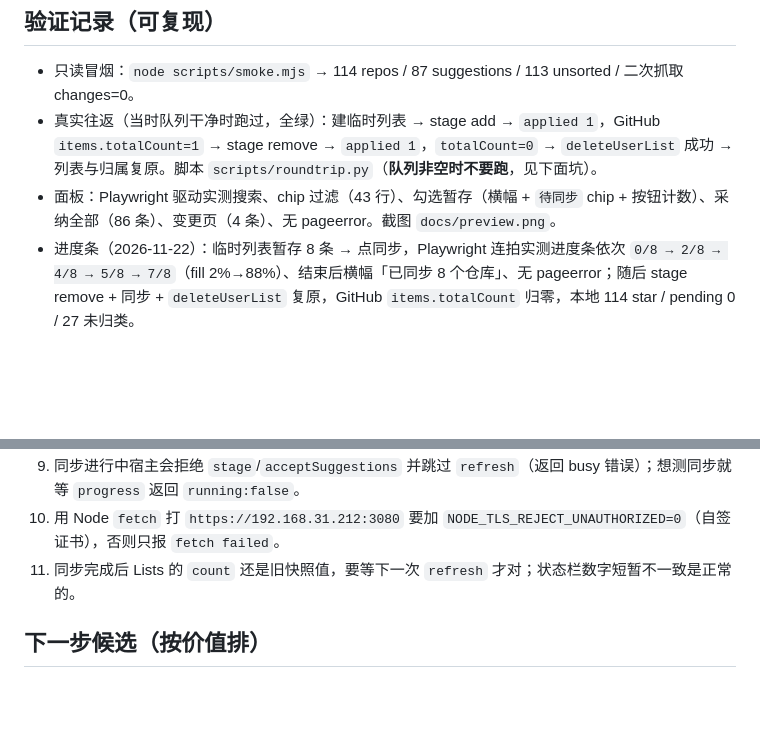
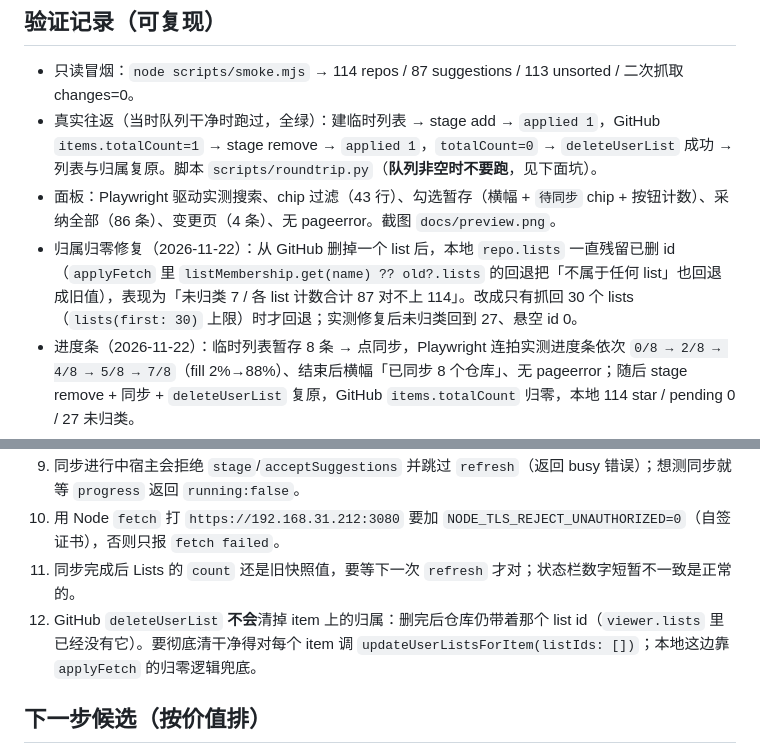
Before and after one commit to whiplashf/dsh-stars, a Markdown page: docs/HANDOFF.md, 2 parts joined by grey strips. Rendered like a GitHub page; blank space fills up the shorter version.

```diff
--- a/docs/HANDOFF.md
+++ b/docs/HANDOFF.md
@@ -67,6 +67,7 @@ action 全集：`state` / `refresh` / `stage` / `acceptSuggestions` / `sync` / `
 - 只读冒烟：`node scripts/smoke.mjs` → 114 repos / 87 suggestions / 113 unsorted / 二次抓取 changes=0。
 - 真实往返（当时队列干净时跑过，全绿）：建临时列表 → stage add → `applied 1`，GitHub `items.totalCount=1` → stage remove → `applied 1`，`totalCount=0` → `deleteUserList` 成功 → 列表与归属复原。脚本 `scripts/roundtrip.py`（**队列非空时不要跑**，见下面坑）。
 - 面板：Playwright 驱动实测搜索、chip 过滤（43 行）、勾选暂存（横幅 + `待同步` chip + 按钮计数）、采纳全部（86 条）、变更页（4 条）、无 pageerror。截图 `docs/preview.png`。
+- 归属归零修复（2026-11-22）：从 GitHub 删掉一个 list 后，本地 `repo.lists` 一直残留已删 id（`applyFetch` 里 `listMembership.get(name) ?? old?.lists` 的回退把「不属于任何 list」也回退成旧值），表现为「未归类 7 / 各 list 计数合计 87 对不上 114」。改成只有抓回 30 个 lists（`lists(first: 30)` 上限）时才回退；实测修复后未归类回到 27、悬空 id 0。
 - 进度条（2026-11-22）：临时列表暂存 8 条 → 点同步，Playwright 连拍实测进度条依次 `0/8 → 2/8 → 4/8 → 5/8 → 7/8`（fill 2%→88%）、结束后横幅「已同步 8 个仓库」、无 pageerror；随后 stage remove + 同步 + `deleteUserList` 复原，GitHub `items.totalCount` 归零，本地 114 star / pending 0 / 27 未归类。
 - 抓到并修掉的真 bug：`updateUserListsForItem` 的返回值曾写 `lists { totalCount }`，而 `totalCount` 只存在于 `items` 上，导致整条 mutation 无效（`applied 0`）。
 
@@ -89,6 +90,7 @@ action 全集：`state` / `refresh` / `stage` / `acceptSuggestions` / `sync` / `
 9. 同步进行中宿主会拒绝 `stage`/`acceptSuggestions` 并跳过 `refresh`（返回 busy 错误）；想测同步就等 `progress` 返回 `running:false`。
 10. 用 Node `fetch` 打 `https://192.168.31.212:3080` 要加 `NODE_TLS_REJECT_UNAUTHORIZED=0`（自签证书），否则只报 `fetch failed`。
 11. 同步完成后 Lists 的 `count` 还是旧快照值，要等下一次 `refresh` 才对；状态栏数字短暂不一致是正常的。
+12. GitHub `deleteUserList` **不会**清掉 item 上的归属：删完后仓库仍带着那个 list id（`viewer.lists` 里已经没有它）。要彻底清干净得对每个 item 调 `updateUserListsForItem(listIds: [])`；本地这边靠 `applyFetch` 的归零逻辑兜底。
 
 ## 下一步候选（按价值排）
 
```
Also changed, not shown: README.md (+4 -0 lines), docs/DETAIL.md (+3 -0 lines), docs/progress.png (added), 1 other file.
